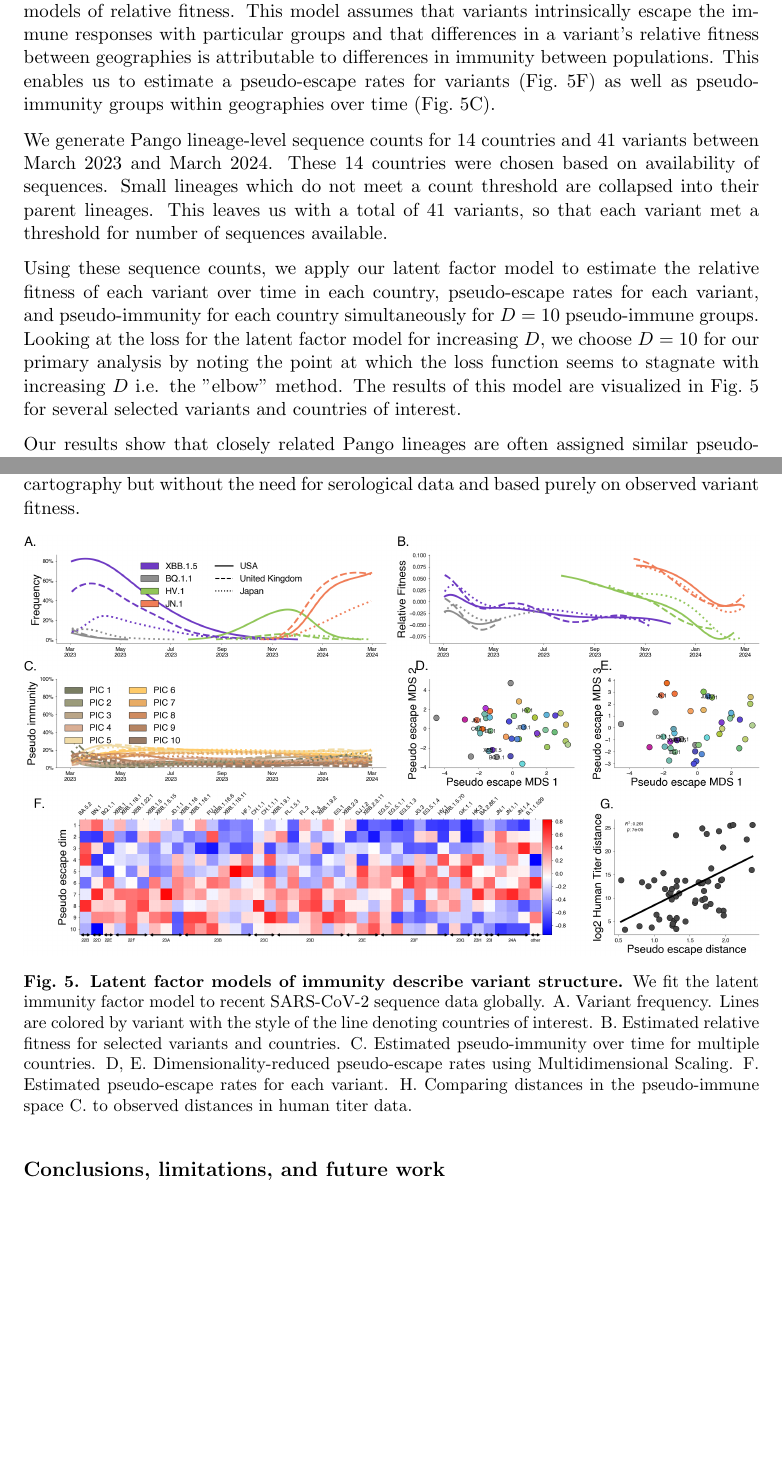
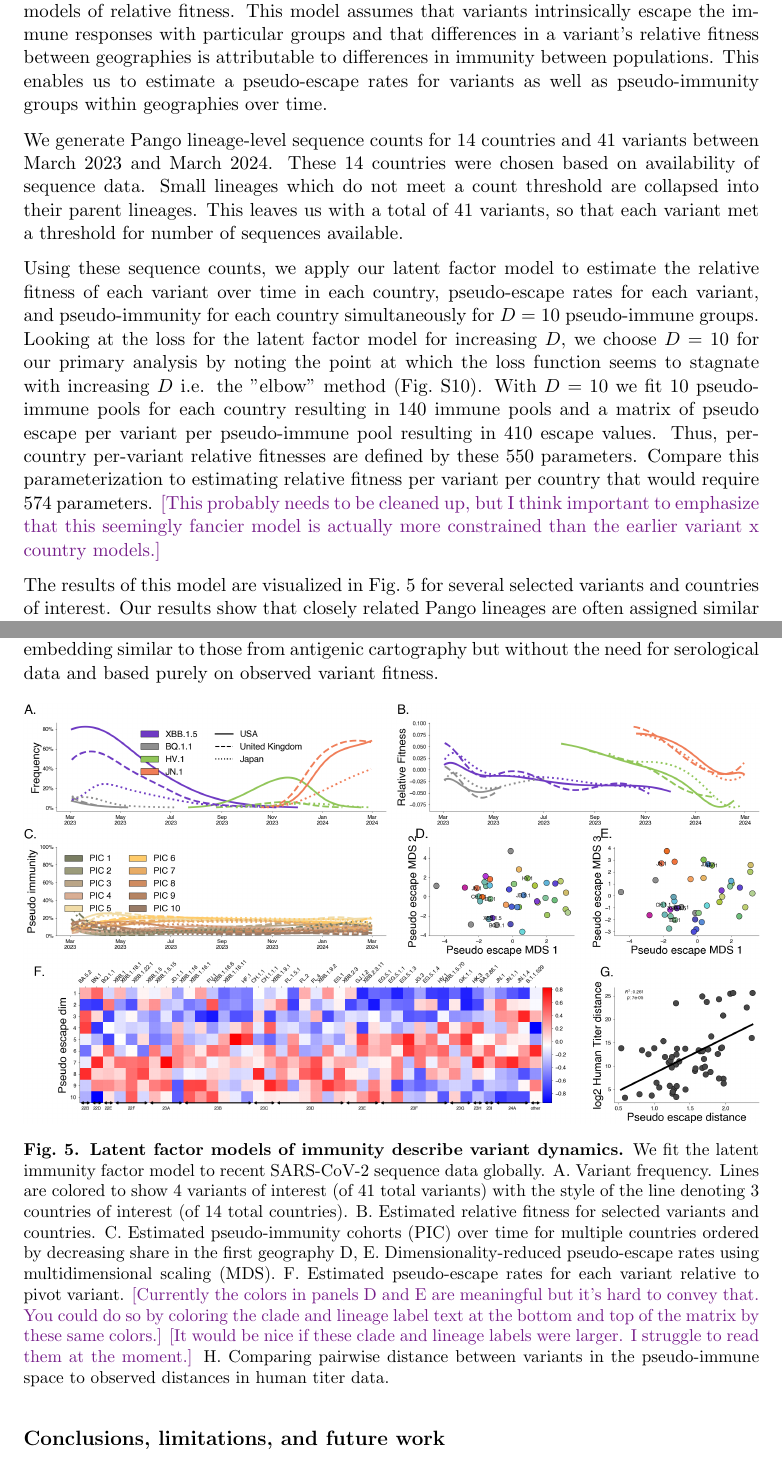
Before and after one commit to blab/relative-fitness-mechanisms, a LaTeX paper (manuscript/relative-fitness-mechanisms.tex): two parts of pages 9 and 11 of 40, joined at a grey line, cut so that both start at the same text, the shorter picture padded with empty space. Compiled offline with pdfLaTeX.

Commit message:
Revisions to latent factor section

```diff
--- a/manuscript/relative-fitness-mechanisms.tex
+++ b/manuscript/relative-fitness-mechanisms.tex
@@ -443,17 +443,19 @@ Although these predictions can be biased by non-evolutionary effects on the epid
 The representation of relative fitness using discrete immune backgrounds suggests that there may be low-dimensional structure to variant relative fitness.
 To generate pseudo-estimates of this latent factors, we develop and implement our method for latent factors models of relative fitness.
 This model assumes that variants intrinsically escape the immune responses with particular groups and that differences in a variant's relative fitness between geographies is attributable to differences in immunity between populations.
-This enables us to estimate a pseudo-escape rates for variants (Fig.~\ref{fig:latent_immune}F) as well as pseudo-immunity groups within geographies over time (Fig.~\ref{fig:latent_immune}C).
-
-% \tbc{Say more about what this model is and how it works intuitively (correlations in relative fitness between variants and countries). Keep equations / details in Methods and Supplemental Text.}
+This enables us to estimate a pseudo-escape rates for variants as well as pseudo-immunity groups within geographies over time.
 
 We generate Pango lineage-level sequence counts for 14 countries and 41 variants between March 2023 and March 2024.
-These 14 countries were chosen based on availability of sequences.
+These 14 countries were chosen based on availability of sequence data.
 Small lineages which do not meet a count threshold are collapsed into their parent lineages.
 This leaves us with a total of 41 variants, so that each variant met a threshold for number of sequences available.
 
 Using these sequence counts, we apply our latent factor model to estimate the relative fitness of each variant over time in each country, pseudo-escape rates for each variant, and pseudo-immunity for each country simultaneously for $D=10$ pseudo-immune groups.
-Looking at the loss for the latent factor model for increasing $D$, we choose $D=10$ for our primary analysis by noting the point at which the loss function seems to stagnate with increasing $D$ i.e. the "elbow" method.
-% \tbc{Make a comment of the size of immune space. Why five dimensions? If you haven't formally tested different dimensions you need to.}
-%MF: Plan to add a replicate figueres with different K and then elbow plot showing the loss at different $K$.
+Looking at the loss for the latent factor model for increasing $D$, we choose $D=10$ for our primary analysis by noting the point at which the loss function seems to stagnate with increasing $D$ i.e. the "elbow" method (Fig.~\ref{fig:latent_factor_dimension}).
+With $D=10$ we fit 10 pseudo-immune pools for each country resulting in 140 immune pools and a matrix of pseudo escape per variant per pseudo-immune pool resulting in 410 escape values.
+Thus, per-country per-variant relative fitnesses are defined by these 550 parameters.
+Compare this parameterization to estimating relative fitness per variant per country that would require 574 parameters.
+\tbc{This probably needs to be cleaned up, but I think important to emphasize that this seemingly fancier model is actually more constrained than the earlier variant x country models.}
+
 The results of this model are visualized in Fig.~\ref{fig:latent_immune} for several selected variants and countries of interest.
+Our results show that closely related Pango lineages are often assigned similar pseudo-escape values suggesting that this is capturing some evolutionary structure to immune escape.
@@ -463 +468,0 @@ The results of this model are visualized in Fig.~\ref{fig:latent_immune} for sev
-Our results show that closely related Pango lineages are often assigned similar pseudo-escape values suggesting that this is capturing some evolutionary structure to immune escape.
@@ -480,29 +475,20 @@ This enables an embedding similar to those from antigenic cartography but withou
     \centering
     \includegraphics[width=1.0\linewidth]{./figures/latent_immune.png}
     \caption{
-      \textbf{Latent factor models of immunity describe variant structure.}
+      \textbf{Latent factor models of immunity describe variant dynamics.}
       We fit the latent immunity factor model to recent SARS-CoV-2 sequence data globally.
-      A. Variant frequency. Lines are colored by variant with the style of the line denoting countries of interest.
-      % \tbc{Y axis in panel A should be 0\%, 20\%, etc...}
+      A. Variant frequency. Lines are colored to show 4 variants of interest (of 41 total variants) with the style of the line denoting 3 countries of interest (of 14 total countries).
       B. Estimated relative fitness for selected variants and countries.
-      % \tbc{Relative fitness to what? Note in the y axis label.} %MF: This is relative to other. Will add note to methods.
-      C. Estimated pseudo-immunity over time for multiple countries.
-      % \tbc{I read this as `principle component 1', etc... but I think these are directly immune pools. I suggest legend title of `Psuedo immune pools' over `Pool 1', `Pool 2', etc... swatches. Make this 1 to 5 and not current 0 to 4.}
-      % \tbc{Order immune pools in a logical fashion in panels C and F and state what this ordering is based on.}
-      %MF: They are already ordered and this is mentioned in the methods.
-      D, E. Dimensionality-reduced pseudo-escape rates using Multidimensional Scaling.
-      F. Estimated pseudo-escape rates for each variant.
-      % \tbc{Why are there negative values here? I thought that pseudo-escape ranges from 0 to 1.}
-      %MF: For identifiablity, these are difference relative to the pivot variant in terms of both transmission times escape potential, so it's fine and expected for them to be negative for some variants.
-      H. Comparing distances in the pseudo-immune space C. to observed distances in human titer data.
+      C. Estimated pseudo-immunity cohorts (PIC) over time for multiple countries ordered by decreasing share in the first geography
+      D, E. Dimensionality-reduced pseudo-escape rates using multidimensional scaling (MDS).
+      F. Estimated pseudo-escape rates for each variant relative to pivot variant.
+      \tbc{Currently the colors in panels D and E are meaningful but it's hard to convey that. You could do so by coloring the clade and lineage label text at the bottom and top of the matrix by these same colors.}
+      \tbc{It would be nice if these clade and lineage labels were larger. I struggle to read them at the moment.}
+      H. Comparing pairwise distance between variants in the pseudo-immune space to observed distances in human titer data.
     }
     \label{fig:latent_immune}
 \end{figure}
 
-% \subsection*{Overview of methods}
-%
-% \tbc{This whole ``Overview of methods'' section feels largely out of place in current Main Text setup. Main Text is effectively Results and Discussion. Things like the note on the latent factor model ``This is offers a tool for a deeper understanding of immune dynamics'' should immediately follow its presentation in the text. Same thing for ``Selective Pressure'' paragraph below. Please fold this text where it's not a restatement of what's already been said directly into the sections above. There should remain roughly a paragraph that becomes the start of the ``Conclusions'' section that's effectively the first two sentences here of ``Our study demonstrates...''.}
-%
 \subsection*{Conclusions, limitations, and future work}
 
 Our study demonstrates the utility of multi-strain mechanistic models in interpreting variant frequency dynamics.
```
Also changed, not shown: manuscript/relative-fitness-mechanisms.bib (+3 -9 lines), manuscript/relative-fitness-mechanisms.tex (22 more changed lines).
